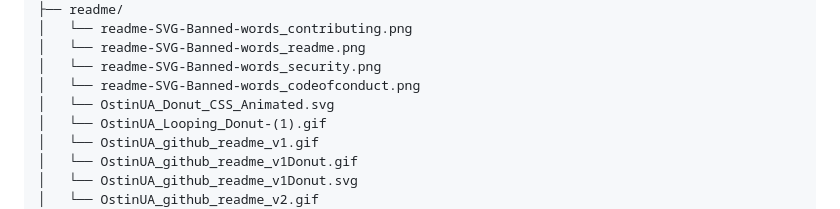
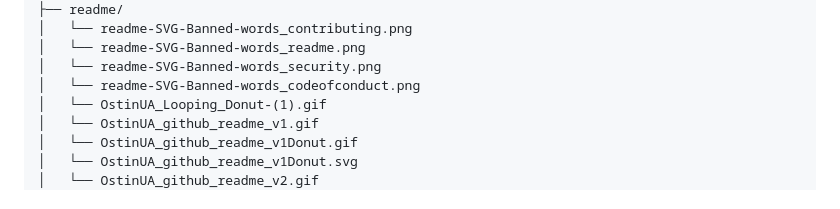
Before and after one commit to OstinUA/Image-storage, a Markdown page: README.md, the part around one of its changes. GitHub-like rendering.

```diff
--- a/README.md
+++ b/README.md
@@ -53,7 +53,6 @@
 │   └── readme-SVG-Banned-words_readme.png
 │   └── readme-SVG-Banned-words_security.png
 │   └── readme-SVG-Banned-words_сodeofсonduct.png
-│   └── OstinUA_Donut_CSS_Animated.svg
 │   └── OstinUA_Looping_Donut-(1).gif
 │   └── OstinUA_github_readme_v1.gif
 │   └── OstinUA_github_readme_v1Donut.gif
```
Also changed, not shown: other parts of README.md (+0 -1 lines).
